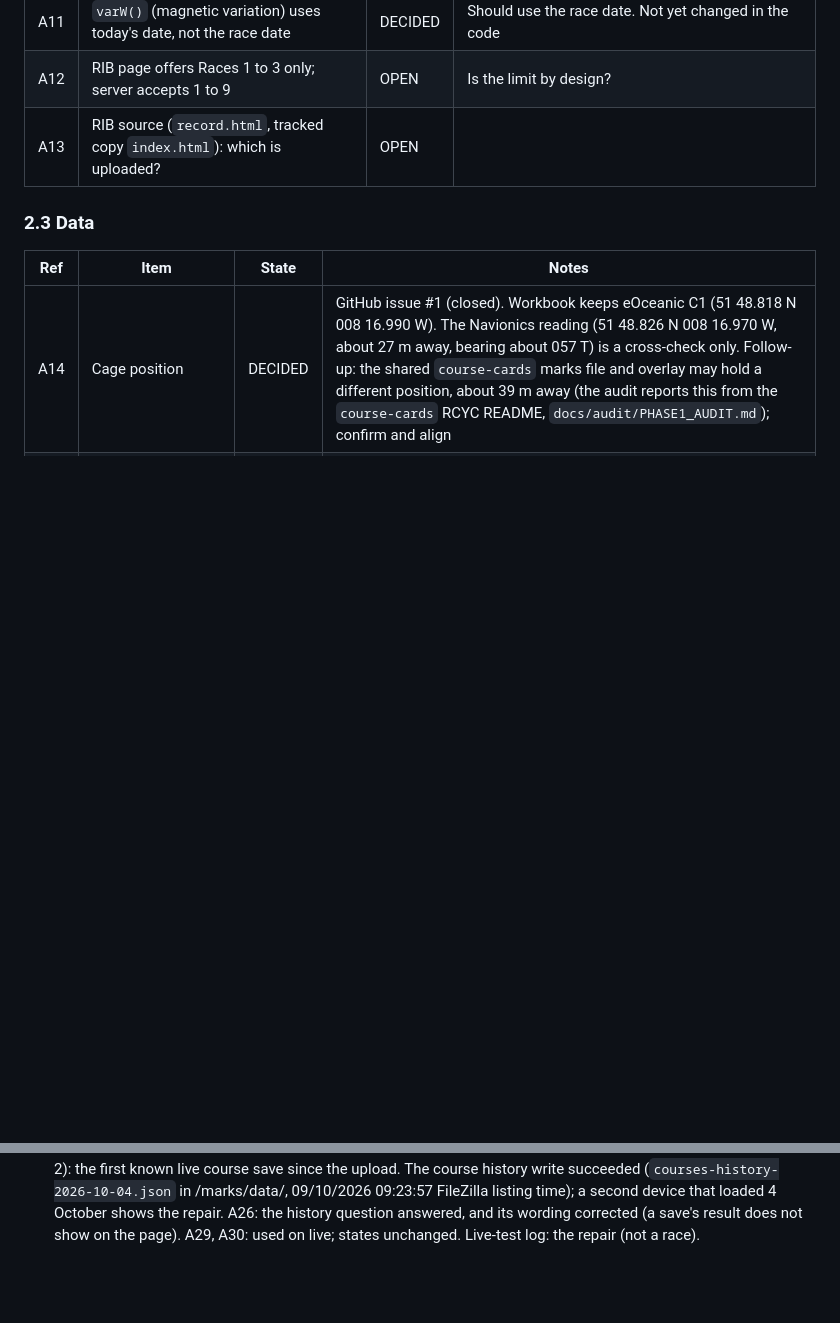
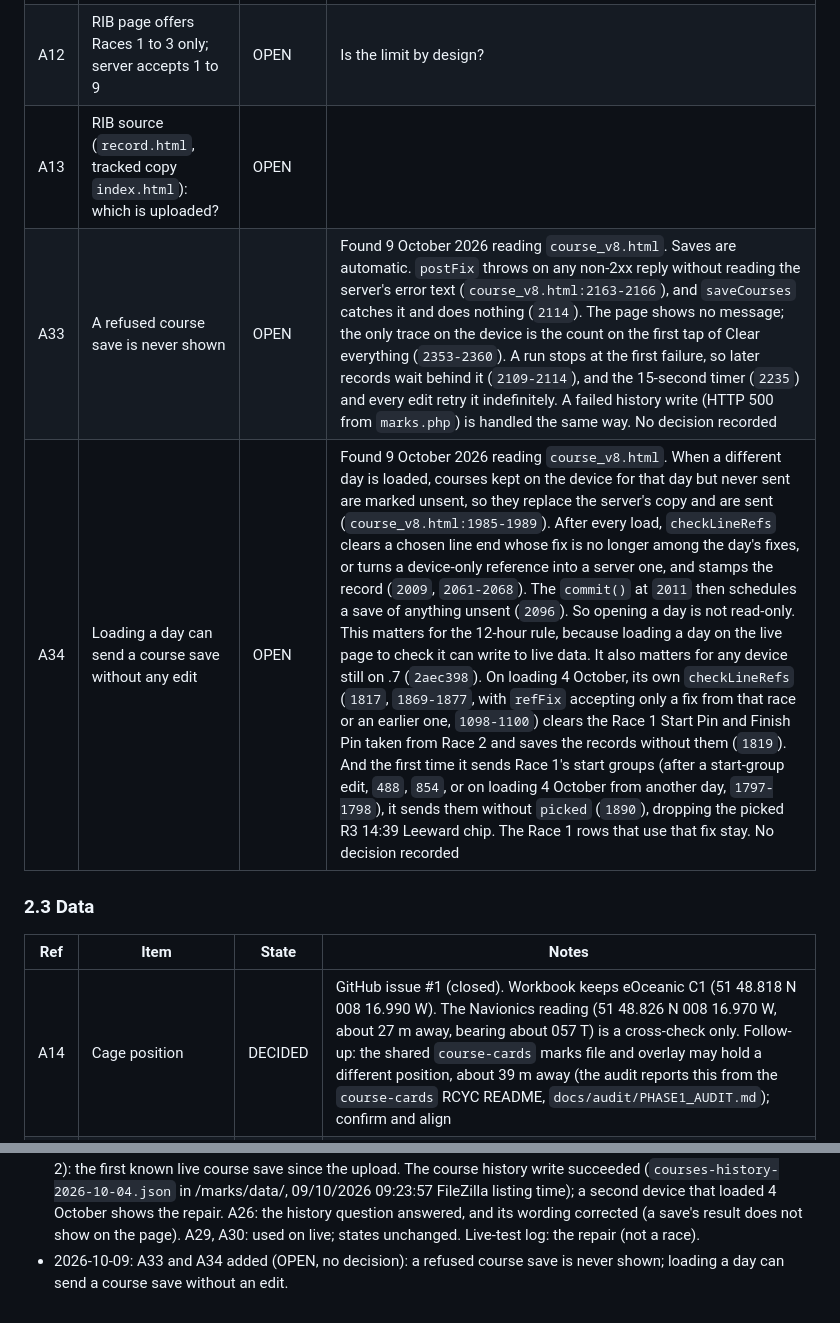
Before and after one commit to Bateleur88/cork-harbour-orc, a Markdown page: STATUS.md, 2 parts joined by grey strips. Drawn GitHub-style; blank space fills up the shorter version.

Commit message:
STATUS.md: A33 (a refused course save is never shown) and A34 (loading a day can send a course save without an edit) added, OPEN; update log
Status: A33, A34
Co-Authored-By: Claude Opus 5.5 <noreply@anthropic.com>

```diff
--- a/STATUS.md
+++ b/STATUS.md
@@ -69,6 +69,8 @@ Every tracked item has a fixed reference: **L1 to L8** for the 4 October live-te
 | A11 | `varW()` (magnetic variation) uses today's date, not the race date | DECIDED | Should use the race date. Not yet changed in the code |
 | A12 | RIB page offers Races 1 to 3 only; server accepts 1 to 9 | OPEN | Is the limit by design? |
 | A13 | RIB source (`record.html`, tracked copy `index.html`): which is uploaded? | OPEN | |
+| A33 | A refused course save is never shown | OPEN | Found 9 October 2026 reading `course_v8.html`. Saves are automatic. `postFix` throws on any non-2xx reply without reading the server's error text (`course_v8.html:2163-2166`), and `saveCourses` catches it and does nothing (`2114`). The page shows no message; the only trace on the device is the count on the first tap of Clear everything (`2353-2360`). A run stops at the first failure, so later records wait behind it (`2109-2114`), and the 15-second timer (`2235`) and every edit retry it indefinitely. A failed history write (HTTP 500 from `marks.php`) is handled the same way. No decision recorded |
+| A34 | Loading a day can send a course save without any edit | OPEN | Found 9 October 2026 reading `course_v8.html`. When a different day is loaded, courses kept on the device for that day but never sent are marked unsent, so they replace the server's copy and are sent (`course_v8.html:1985-1989`). After every load, `checkLineRefs` clears a chosen line end whose fix is no longer among the day's fixes, or turns a device-only reference into a server one, and stamps the record (`2009`, `2061-2068`). The `commit()` at `2011` then schedules a save of anything unsent (`2096`). So opening a day is not read-only. This matters for the 12-hour rule, because loading a day on the live page to check it can write to live data. It also matters for any device still on .7 (`2aec398`). On loading 4 October, its own `checkLineRefs` (`1817`, `1869-1877`, with `refFix` accepting only a fix from that race or an earlier one, `1098-1100`) clears the Race 1 Start Pin and Finish Pin taken from Race 2 and saves the records without them (`1819`). And the first time it sends Race 1's start groups (after a start-group edit, `488`, `854`, or on loading 4 October from another day, `1797-1798`), it sends them without `picked` (`1890`), dropping the picked R3 14:39 Leeward chip. The Race 1 rows that use that fix stay. No decision recorded |
 
 ### 2.3 Data
 
@@ -179,3 +181,4 @@ First live check: the next race day. Nothing in this file is CONFIRMED LIVE yet.
 - 2026-10-09: Uploaded to the live paths by Pat (FileZilla, Binary mode; each file re-downloaded and hashed). First /marks/marks.php: the 318d09b version (23,076 bytes, SHA-256 05b7a38f8827719a4e3d766967b40eca28c0a605feb8a9f561542c1c52d1a0ca) replaced the 4a66559 version (10,487 bytes, a104989efcb6a767aa4fe0c2aaf09f7ffcb389ca46bec112cafcf2ae3b187f04). Then /course/index.html: PAGE_VERSION 2026-10-06.24 (280,789 bytes, 3113744562d739a85d0a7d3f9d6a51c0e8630ae50d754c3ddd42c6c4cf28062b) replaced .7 (2aec398; 257,628 bytes, 157ce311615d4243fe09e5196250cf418bef74c7282c339a04ed7f997c388a10). Backups taken first, outside the repository (release_2026-10-09). Tests re-run beforehand: test_marks.py on PHP 8.4.26 and 5.5.38, test_build_test.py and build_test.py passed. No device may edit courses on the .7 page after the upload.
 - 2026-10-09: A26: PHP 5.5.38, the server software (Apache) and the data/ 403 checked; X-RO-Key pass-through unchecked; the course history file not yet written on live. A29 to A32: uploaded to the live paths, not confirmed live; states unchanged. Live-test log: the 9 October upload (not a race).
 - 2026-10-09: Race 1 of 4 October repaired on the live page by Pat on the PC (PAGE_VERSION 2026-10-06.24), as on the test copy (the R3 14:39 Leeward in all three starts as a picked chip; Start Pin from Race 2, Finish Pin from Race 2): the first known live course save since the upload. The course history write succeeded (`courses-history-2026-10-04.json` in /marks/data/, 09/10/2026 09:23:57 FileZilla listing time); a second device that loaded 4 October shows the repair. A26: the history question answered, and its wording corrected (a save's result does not show on the page). A29, A30: used on live; states unchanged. Live-test log: the repair (not a race).
+- 2026-10-09: A33 and A34 added (OPEN, no decision): a refused course save is never shown; loading a day can send a course save without an edit.
```
